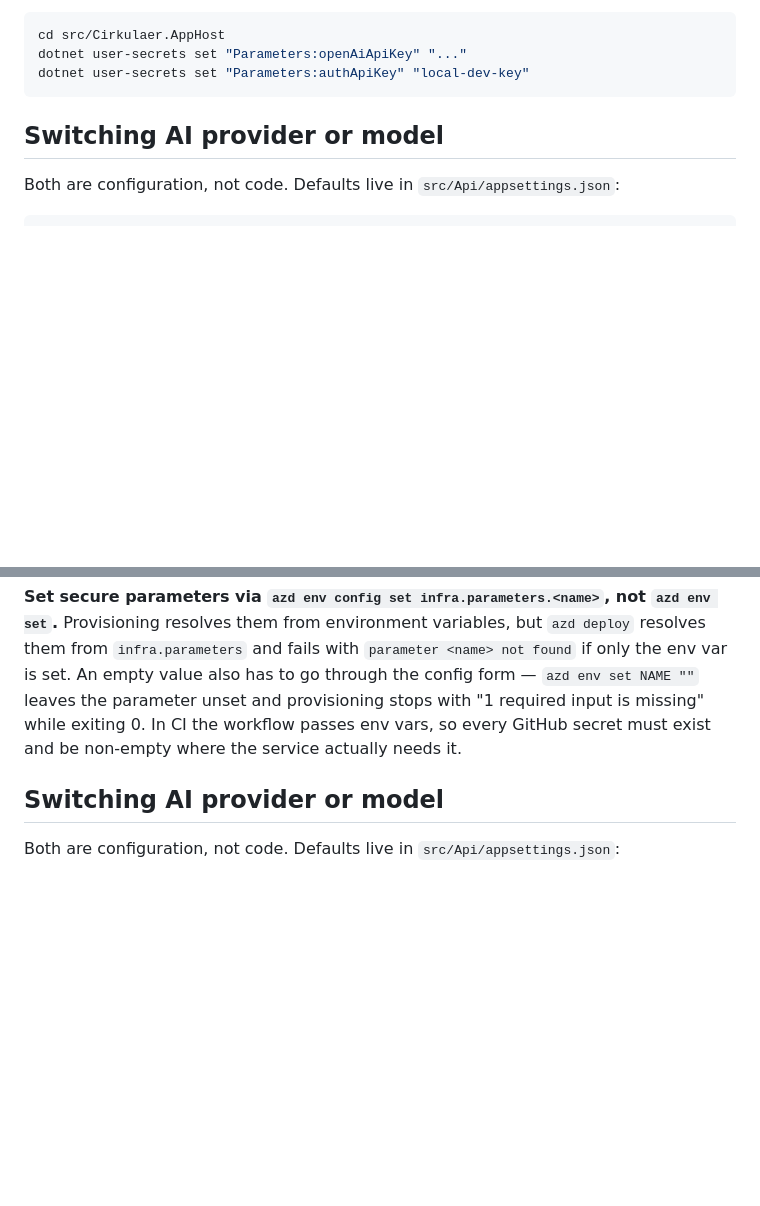
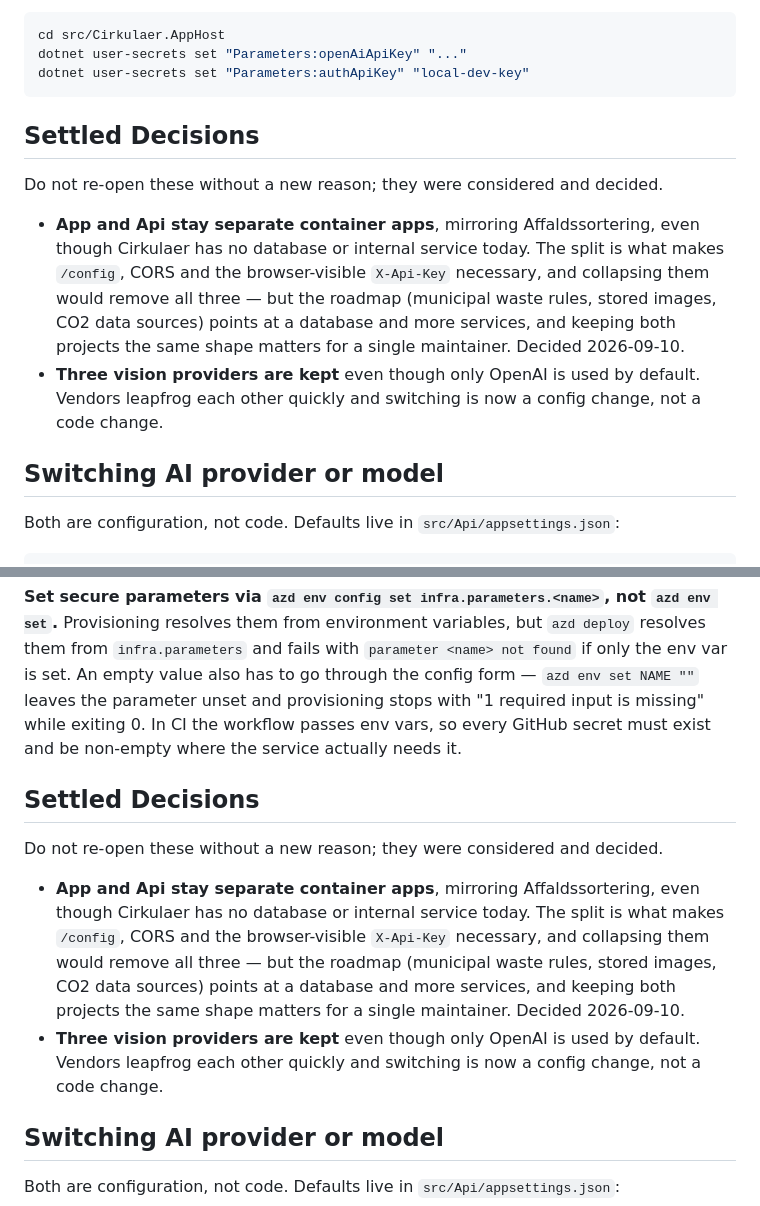
Before and after one commit to Steiermark/Cirkulaer, a Markdown page: AGENTS.md, 2 parts joined by grey strips. GitHub-like rendering; blank space fills up the shorter version.

Commit message:
docs: record the App/Api split as a settled decision
The split is what makes /config, CORS and the browser-visible API key
necessary, and none of the four things that justify it in Affaldssortering
(database, internal service, second Api consumer, service worker) apply to
Cirkulaer today. Kept deliberately: the roadmap points at a database, and one
shape across both projects is worth more to a single maintainer.

Recorded so it is not re-litigated later.

Co-Authored-By: Claude Opus 5 <noreply@anthropic.com>
Claude-Session: https://claude.ai/code/session_01RxGRxdjRoEkY2LkNgxBuE3

````diff
--- a/AGENTS.md
+++ b/AGENTS.md
@@ -84,6 +84,19 @@ cd src/Cirkulaer.AppHost
 dotnet user-secrets set "Parameters:openAiApiKey" "..."
 dotnet user-secrets set "Parameters:authApiKey" "local-dev-key"
 ```
+
+## Settled Decisions
+
+Do not re-open these without a new reason; they were considered and decided.
+
+- **App and Api stay separate container apps**, mirroring Affaldssortering, even though
+  Cirkulaer has no database or internal service today. The split is what makes `/config`,
+  CORS and the browser-visible `X-Api-Key` necessary, and collapsing them would remove all
+  three — but the roadmap (municipal waste rules, stored images, CO2 data sources) points at
+  a database and more services, and keeping both projects the same shape matters for a
+  single maintainer. Decided 2026-09-10.
+- **Three vision providers are kept** even though only OpenAI is used by default. Vendors
+  leapfrog each other quickly and switching is now a config change, not a code change.
 
 ## Switching AI provider or model
 
@@ -177,6 +190,19 @@ parameter unset and provisioning stops with "1 required input is missing" while
 In CI the workflow passes env vars, so every GitHub secret must exist and be non-empty
 where the service actually needs it.
 
+## Settled Decisions
+
+Do not re-open these without a new reason; they were considered and decided.
+
+- **App and Api stay separate container apps**, mirroring Affaldssortering, even though
+  Cirkulaer has no database or internal service today. The split is what makes `/config`,
+  CORS and the browser-visible `X-Api-Key` necessary, and collapsing them would remove all
+  three — but the roadmap (municipal waste rules, stored images, CO2 data sources) points at
+  a database and more services, and keeping both projects the same shape matters for a
+  single maintainer. Decided 2026-09-10.
+- **Three vision providers are kept** even though only OpenAI is used by default. Vendors
+  leapfrog each other quickly and switching is now a config change, not a code change.
+
 ## Switching AI provider or model
 
 Both are configuration, not code. Defaults live in `src/Api/appsettings.json`:
````
Also changed, not shown: 1 other file.
